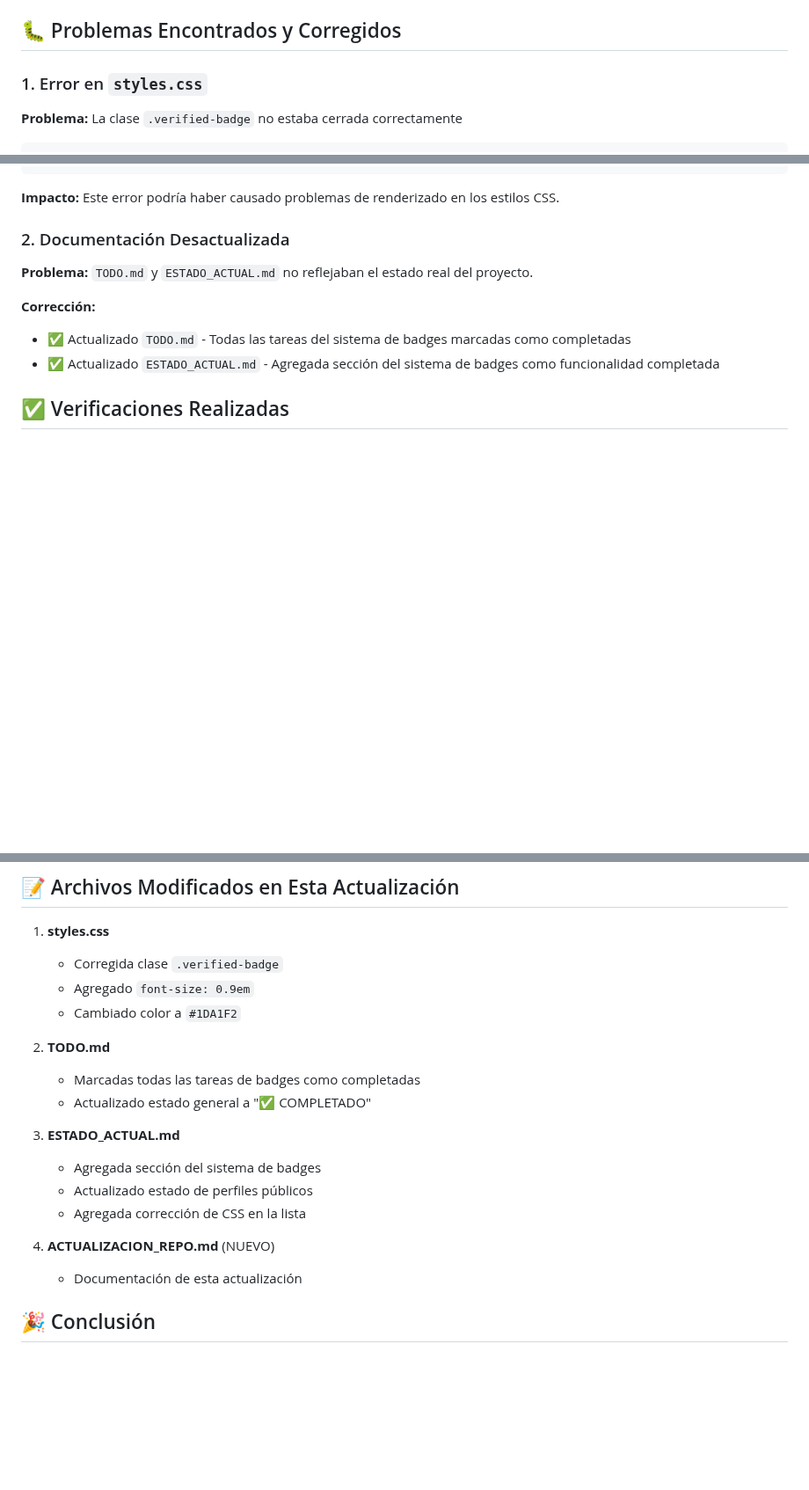
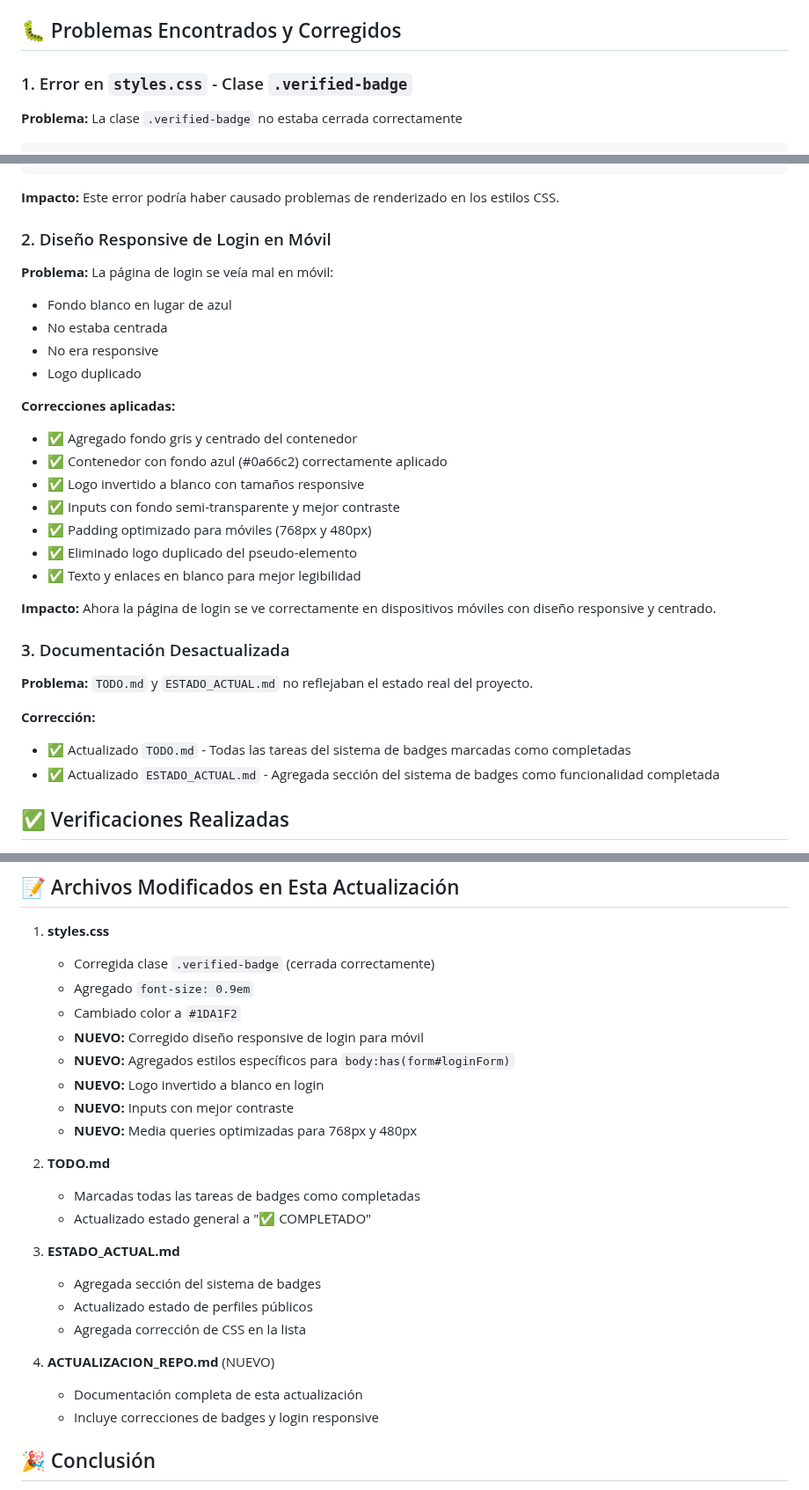
Before and after one commit to Boomgtl123/LaburitoYa-Project, a Markdown page: ACTUALIZACION_REPO.md, 3 parts joined by grey strips. Shown at 88% size. GitHub-like rendering; blank space fills up the shorter version.

Commit message:
docs: actualizar documentación con corrección de login responsive

````diff
--- a/ACTUALIZACION_REPO.md
+++ b/ACTUALIZACION_REPO.md
@@ -19,7 +19,7 @@ Revisar el estado del repositorio, verificar que todo esté funcionando correcta
 
 ## 🐛 Problemas Encontrados y Corregidos
 
-### 1. Error en `styles.css`
+### 1. Error en `styles.css` - Clase `.verified-badge`
 **Problema:** La clase `.verified-badge` no estaba cerrada correctamente
 ```css
 /* ANTES (INCORRECTO) */
@@ -40,7 +40,25 @@ Revisar el estado del repositorio, verificar que todo esté funcionando correcta
 
 **Impacto:** Este error podría haber causado problemas de renderizado en los estilos CSS.
 
-### 2. Documentación Desactualizada
+### 2. Diseño Responsive de Login en Móvil
+**Problema:** La página de login se veía mal en móvil:
+- Fondo blanco en lugar de azul
+- No estaba centrada
+- No era responsive
+- Logo duplicado
+
+**Correcciones aplicadas:**
+- ✅ Agregado fondo gris y centrado del contenedor
+- ✅ Contenedor con fondo azul (#0a66c2) correctamente aplicado
+- ✅ Logo invertido a blanco con tamaños responsive
+- ✅ Inputs con fondo semi-transparente y mejor contraste
+- ✅ Padding optimizado para móviles (768px y 480px)
+- ✅ Eliminado logo duplicado del pseudo-elemento
+- ✅ Texto y enlaces en blanco para mejor legibilidad
+
+**Impacto:** Ahora la página de login se ve correctamente en dispositivos móviles con diseño responsive y centrado.
+
+### 3. Documentación Desactualizada
 
 **Problema:** `TODO.md` y `ESTADO_ACTUAL.md` no reflejaban el estado real del proyecto.
 
@@ -83,9 +101,14 @@ Revisar el estado del repositorio, verificar que todo esté funcionando correcta
 ## 📝 Archivos Modificados en Esta Actualización
 
 1. **styles.css**
-   - Corregida clase `.verified-badge`
+   - Corregida clase `.verified-badge` (cerrada correctamente)
    - Agregado `font-size: 0.9em`
    - Cambiado color a `#1DA1F2`
+   - **NUEVO:** Corregido diseño responsive de login para móvil
+   - **NUEVO:** Agregados estilos específicos para `body:has(form#loginForm)`
+   - **NUEVO:** Logo invertido a blanco en login
+   - **NUEVO:** Inputs con mejor contraste
+   - **NUEVO:** Media queries optimizadas para 768px y 480px
 
 2. **TODO.md**
    - Marcadas todas las tareas de badges como completadas
@@ -97,7 +120,8 @@ Revisar el estado del repositorio, verificar que todo esté funcionando correcta
    - Agregada corrección de CSS en la lista
 
 4. **ACTUALIZACION_REPO.md** (NUEVO)
-   - Documentación de esta actualización
+   - Documentación completa de esta actualización
+   - Incluye correcciones de badges y login responsive
 
 ## 🎉 Conclusión
 
````
